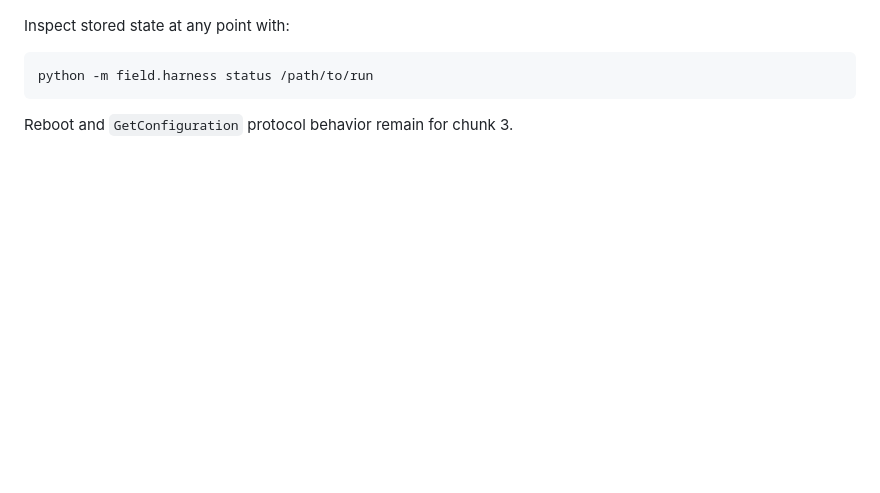
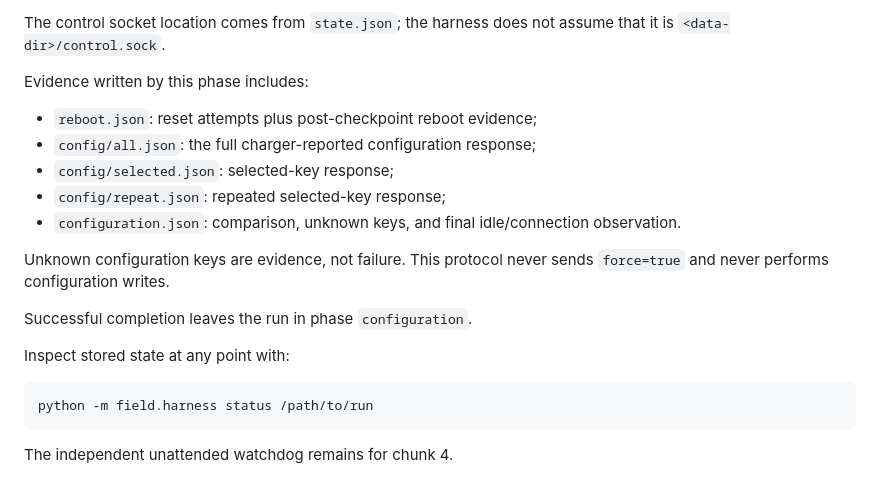
Before and after one commit to arthexis/ocpp-csms, a Markdown page: field/README.md, the part around one of its changes. GitHub-like rendering; blank space fills up the shorter version.

````diff
--- a/field/README.md
+++ b/field/README.md
@@ -86,3 +112,16 @@ Successful takeover records `takeover.json` and `baseline.json` and leaves the r
+The control socket location comes from `state.json`; the harness does not assume that it is `<data-dir>/control.sock`.
+
+Evidence written by this phase includes:
+
+- `reboot.json`: reset attempts plus post-checkpoint reboot evidence;
+- `config/all.json`: the full charger-reported configuration response;
+- `config/selected.json`: selected-key response;
+- `config/repeat.json`: repeated selected-key response;
+- `configuration.json`: comparison, unknown keys, and final idle/connection observation.
+
+Unknown configuration keys are evidence, not failure. This protocol never sends `force=true` and never performs configuration writes.
+
+Successful completion leaves the run in phase `configuration`.
 
 Inspect stored state at any point with:
 
@@ -90,4 +129,4 @@ Inspect stored state at any point with:
 python -m field.harness status /path/to/run
 ```
 
-Reboot and `GetConfiguration` protocol behavior remain for chunk 3.
+The independent unattended watchdog remains for chunk 4.
````
Also changed, not shown: other parts of field/README.md (+46 -20 lines).
